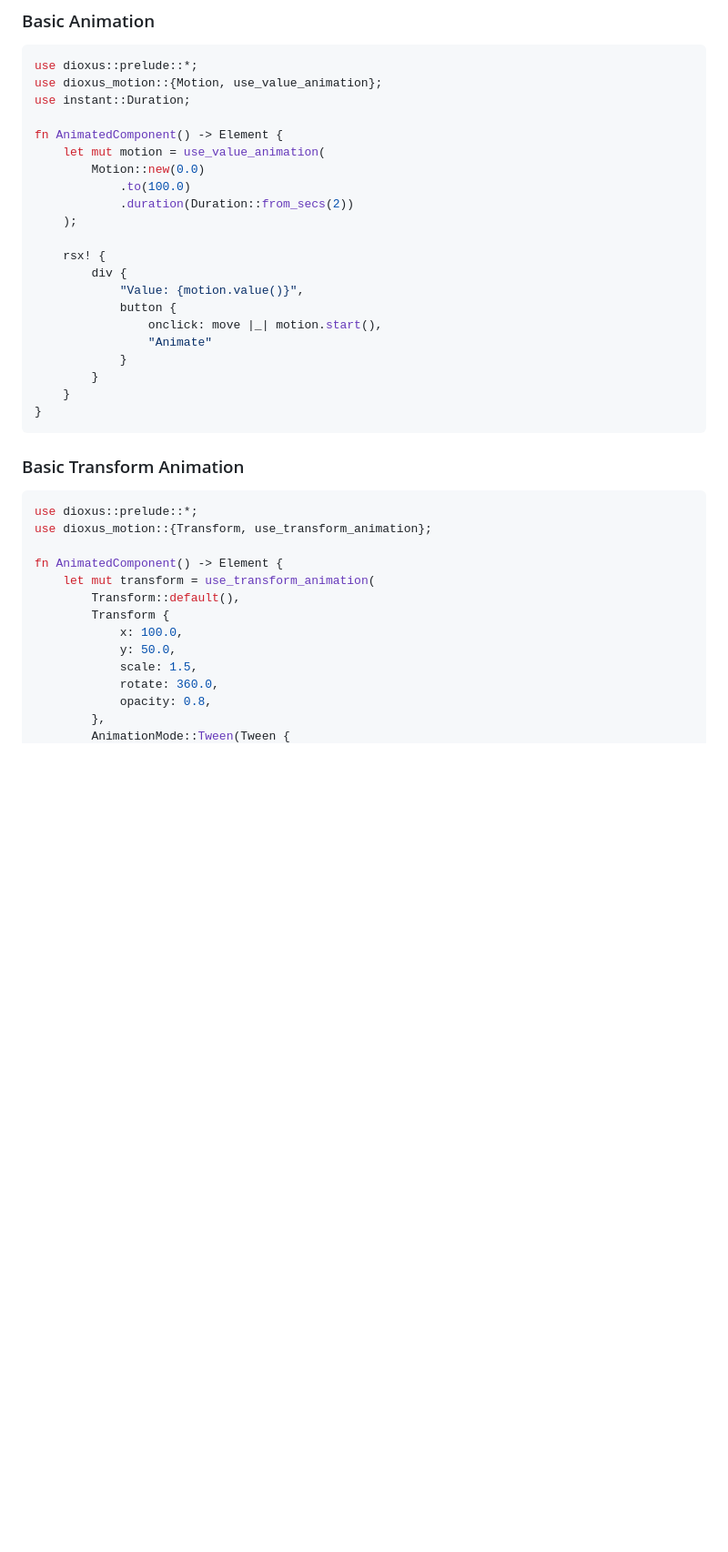
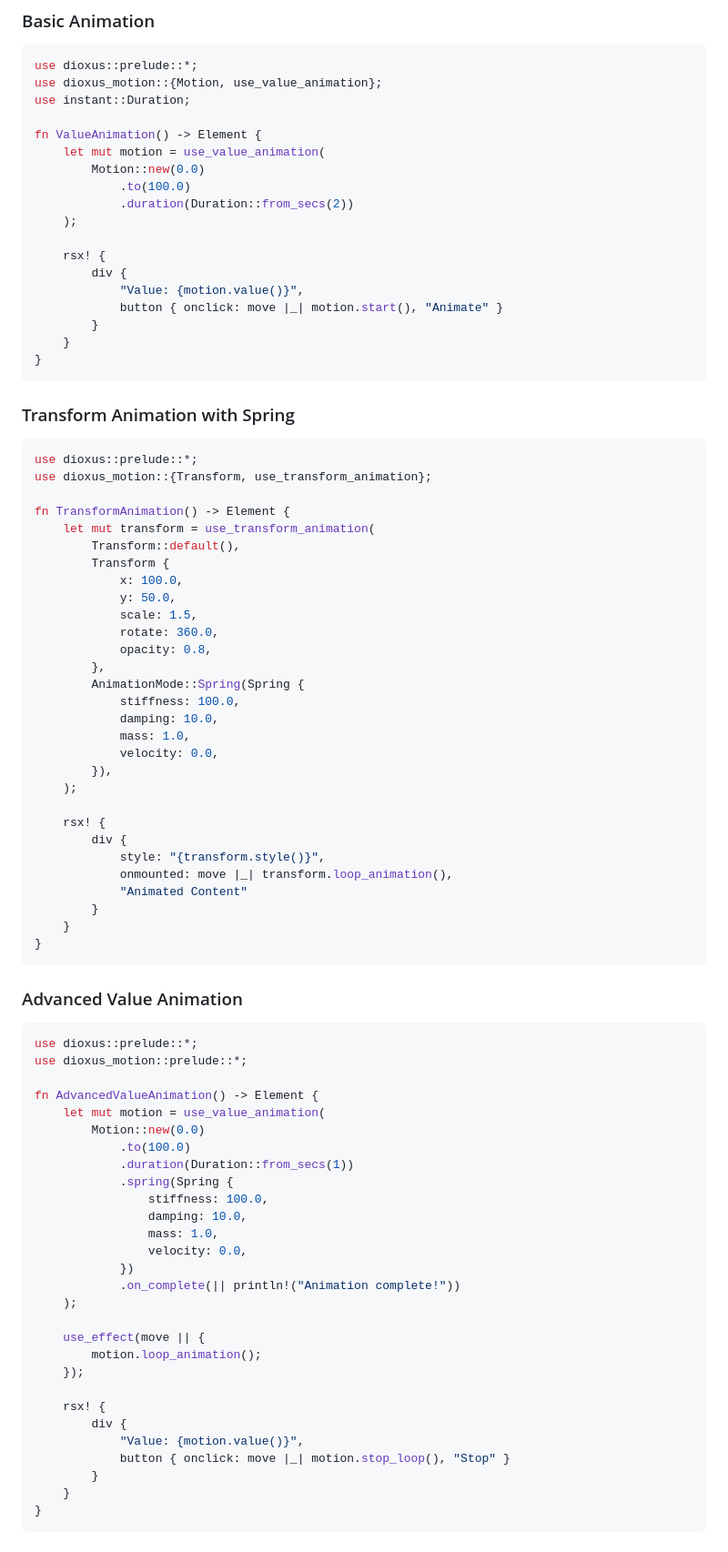
Before and after one commit to wheregmis/dioxus-motion, a Markdown page: README.md, the part around the change printed below. Shown: that part at 91% size. GitHub-like rendering; blank space fills up the shorter version.

````diff
--- a/README.md
+++ b/README.md
@@ -49,7 +49,7 @@ use dioxus::prelude::*;
 use dioxus_motion::{Motion, use_value_animation};
 use instant::Duration;
 
-fn AnimatedComponent() -> Element {
+fn ValueAnimation() -> Element {
     let mut motion = use_value_animation(
         Motion::new(0.0)
             .to(100.0)
@@ -59,22 +59,19 @@ fn AnimatedComponent() -> Element {
     rsx! {
         div {
             "Value: {motion.value()}",
-            button {
-                onclick: move |_| motion.start(),
-                "Animate"
-            }
+            button { onclick: move |_| motion.start(), "Animate" }
         }
     }
 }
 ```
 
-### Basic Transform Animation
+### Transform Animation with Spring
 
 ```rust
 use dioxus::prelude::*;
 use dioxus_motion::{Transform, use_transform_animation};
 
-fn AnimatedComponent() -> Element {
+fn TransformAnimation() -> Element {
     let mut transform = use_transform_animation(
         Transform::default(),
         Transform {
@@ -83,3 +80,55 @@ fn AnimatedComponent() -> Element {
             scale: 1.5,
             rotate: 360.0,
             opacity: 0.8,
+        },
+        AnimationMode::Spring(Spring {
+            stiffness: 100.0,
+            damping: 10.0,
+            mass: 1.0,
+            velocity: 0.0,
+        }),
+    );
+
+    rsx! {
+        div {
+            style: "{transform.style()}",
+            onmounted: move |_| transform.loop_animation(),
+            "Animated Content"
+        }
+    }
+}
+```
+
+### Advanced Value Animation
+
+```rust
+use dioxus::prelude::*;
+use dioxus_motion::prelude::*;
+
+fn AdvancedValueAnimation() -> Element {
+    let mut motion = use_value_animation(
+        Motion::new(0.0)
+            .to(100.0)
+            .duration(Duration::from_secs(1))
+            .spring(Spring {
+                stiffness: 100.0,
+                damping: 10.0,
+                mass: 1.0,
+                velocity: 0.0,
+            })
+            .on_complete(|| println!("Animation complete!"))
+    );
+
+    use_effect(move || {
+        motion.loop_animation();
+    });
+
+    rsx! {
+        div {
+            "Value: {motion.value()}",
+            button { onclick: move |_| motion.stop_loop(), "Stop" }
+        }
+    }
+}
+```
+
````
Also changed, not shown: other parts of README.md (+50 -52 lines).
